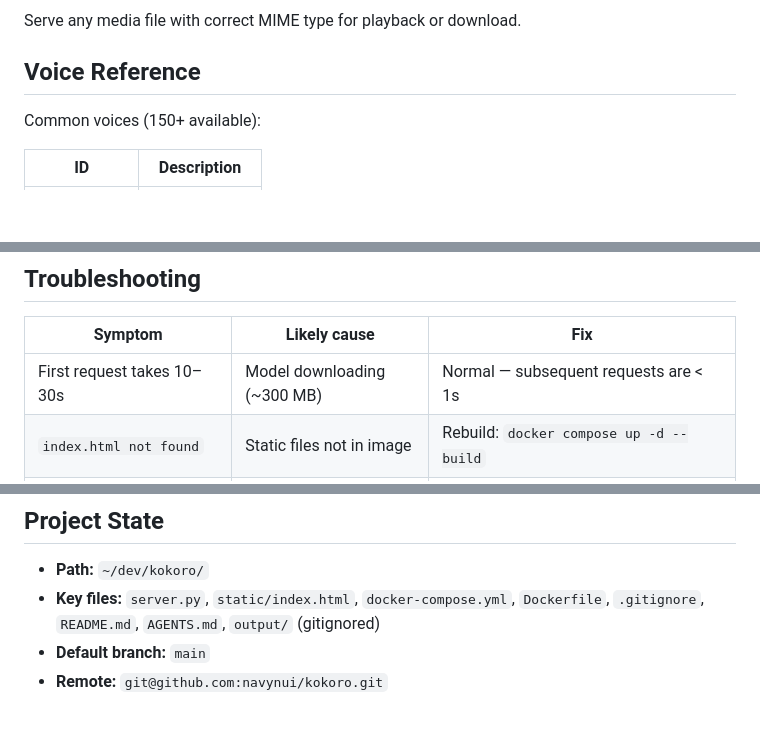
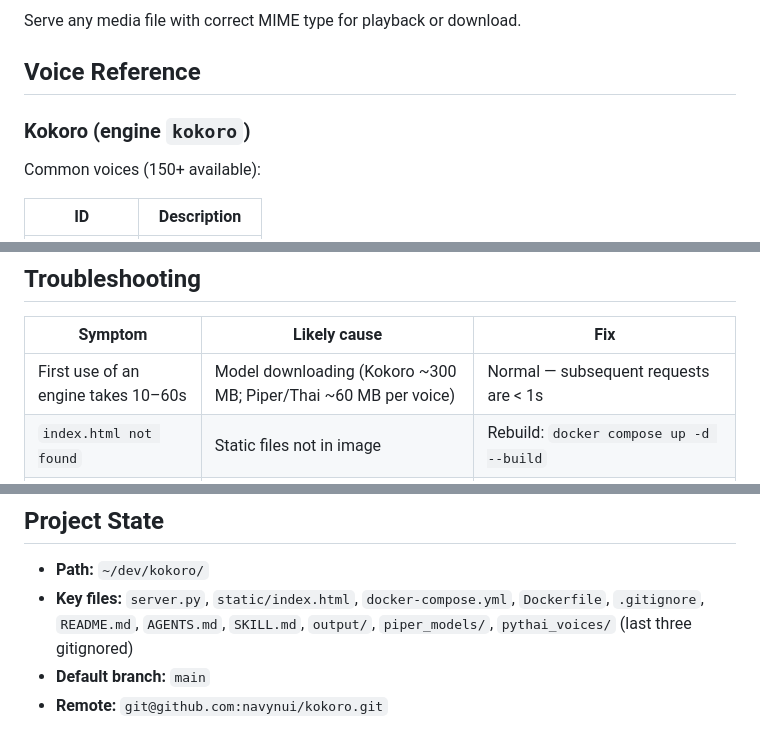
Before and after one commit to navynui/kokoro, a Markdown page: SKILL.md, 3 parts joined by grey strips. GitHub-like rendering; blank space fills up the shorter version.

```diff
--- a/SKILL.md
+++ b/SKILL.md
@@ -104,6 +121,8 @@ Serve any media file with correct MIME type for playback or download.
 
 ## Voice Reference
 
+### Kokoro (engine `kokoro`)
+
 Common voices (150+ available):
 
 | ID | Description |
@@ -195,7 +231,7 @@ If the Kokoro server and HyperFrames renderer are on the same Docker network, us
 
 | Symptom | Likely cause | Fix |
 |---|---|---|
-| First request takes 10–30s | Model downloading (~300 MB) | Normal — subsequent requests are < 1s |
+| First use of an engine takes 10–60s | Model downloading (Kokoro ~300 MB; Piper/Thai ~60 MB per voice) | Normal — subsequent requests are < 1s |
 | `index.html not found` | Static files not in image | Rebuild: `docker compose up -d --build` |
 | Port conflict | Port 8001 already in use | Check with `ss -tlnp \| grep 8001` |
 | Permission denied on `output/` | Volume mount ownership | `sudo chown -R $USER:$USER ~/dev/kokoro/output` |
@@ -204,6 +240,6 @@ If the Kokoro server and HyperFrames renderer are on the same Docker network, us
 ## Project State
 
 - **Path:** `~/dev/kokoro/`
-- **Key files:** `server.py`, `static/index.html`, `docker-compose.yml`, `Dockerfile`, `.gitignore`, `README.md`, `AGENTS.md`, `output/` (gitignored)
+- **Key files:** `server.py`, `static/index.html`, `docker-compose.yml`, `Dockerfile`, `.gitignore`, `README.md`, `AGENTS.md`, `SKILL.md`, `output/`, `piper_models/`, `pythai_voices/` (last three gitignored)
 - **Default branch:** `main`
 - **Remote:** `git@github.com:navynui/kokoro.git`
```
Also changed, not shown: other parts of SKILL.md (+45 -11 lines).
